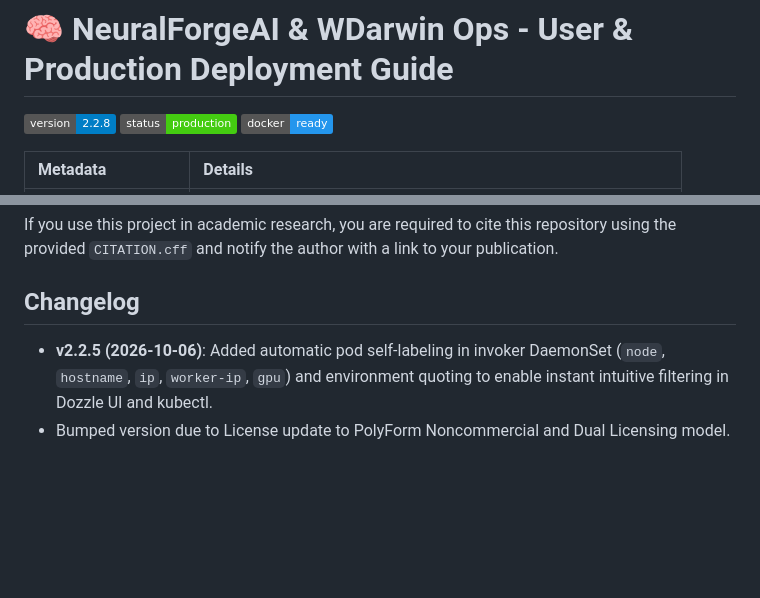
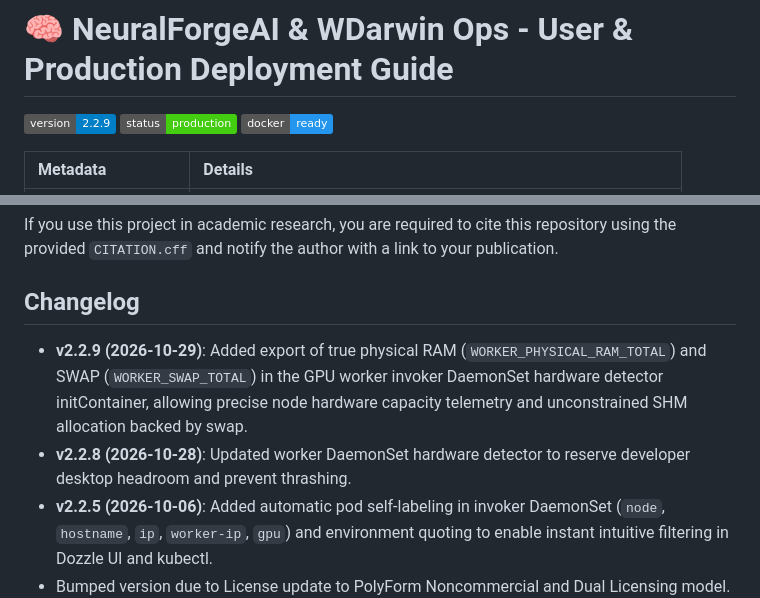
Before and after one commit to wisrovi/wyoloservice2_production, a Markdown page: README.md, 2 parts joined by grey strips. Drawn GitHub-style; badges without logos; blank space fills up the shorter version.

Commit message:
[DOCS] Bump version to v2.2.9 and document physical memory detection

```diff
--- a/README.md
+++ b/README.md
@@ -7,7 +7,7 @@
 
 # 🧠 NeuralForgeAI & WDarwin Ops - User & Production Deployment Guide
 
-![Version](https://img.shields.io/badge/version-2.2.8-blue.svg)
+![Version](https://img.shields.io/badge/version-2.2.9-blue.svg)
 ![Status](https://img.shields.io/badge/status-production-success.svg)
 ![Docker](https://img.shields.io/badge/docker-ready-2496ED.svg?logo=docker)
 
@@ -963,6 +963,8 @@ If you use this project in academic research, you are required to cite this repo
 
 
 ## Changelog
+- **v2.2.9 (2026-10-29)**: Added export of true physical RAM (`WORKER_PHYSICAL_RAM_TOTAL`) and SWAP (`WORKER_SWAP_TOTAL`) in the GPU worker invoker DaemonSet hardware detector initContainer, allowing precise node hardware capacity telemetry and unconstrained SHM allocation backed by swap.
+- **v2.2.8 (2026-10-28)**: Updated worker DaemonSet hardware detector to reserve developer desktop headroom and prevent thrashing.
 - **v2.2.5 (2026-10-06)**: Added automatic pod self-labeling in invoker DaemonSet (`node`, `hostname`, `ip`, `worker-ip`, `gpu`) and environment quoting to enable instant intuitive filtering in Dozzle UI and kubectl.
 - Bumped version due to License update to PolyForm Noncommercial and Dual Licensing model.
 
```
Also changed, not shown: other parts of README.md (+2 -2 lines).
